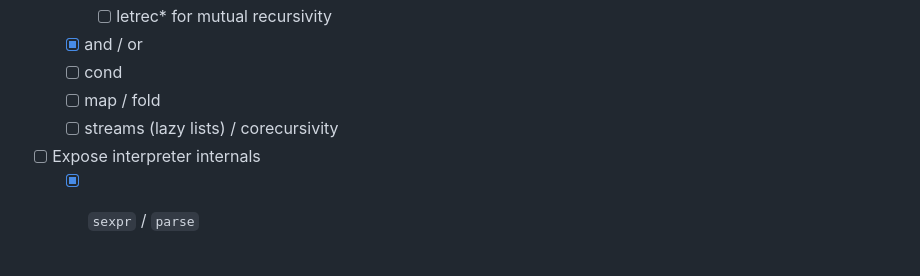
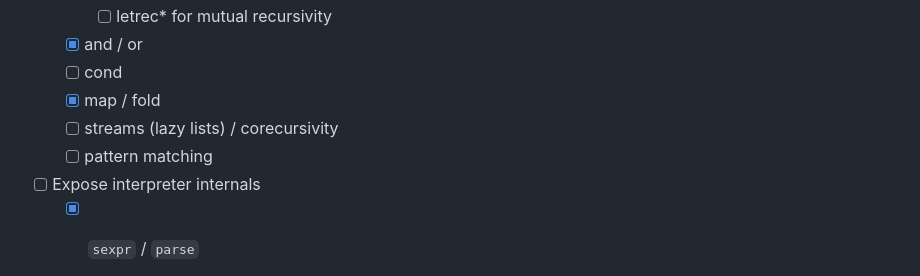
Before and after one commit to superboum/code-bazaar, a Markdown page: lang/lispw/README.md, the part around the change. Rendered like a GitHub page.

Commit message:
add map/reduce

```diff
--- a/lang/lispw/README.md
+++ b/lang/lispw/README.md
@@ -95,8 +95,9 @@ It is designed to fit on 24 bytes.
      - [ ] letrec* for mutual recursivity
    - [x] and / or
    - [ ] cond
-   - [ ] map / fold
+   - [x] map / fold
    - [ ] streams (lazy lists) / corecursivity
+   - [ ] pattern matching
  - [ ] Expose interpreter internals
    - [x] `sexpr` / `parse`
    - [ ] eval
```
